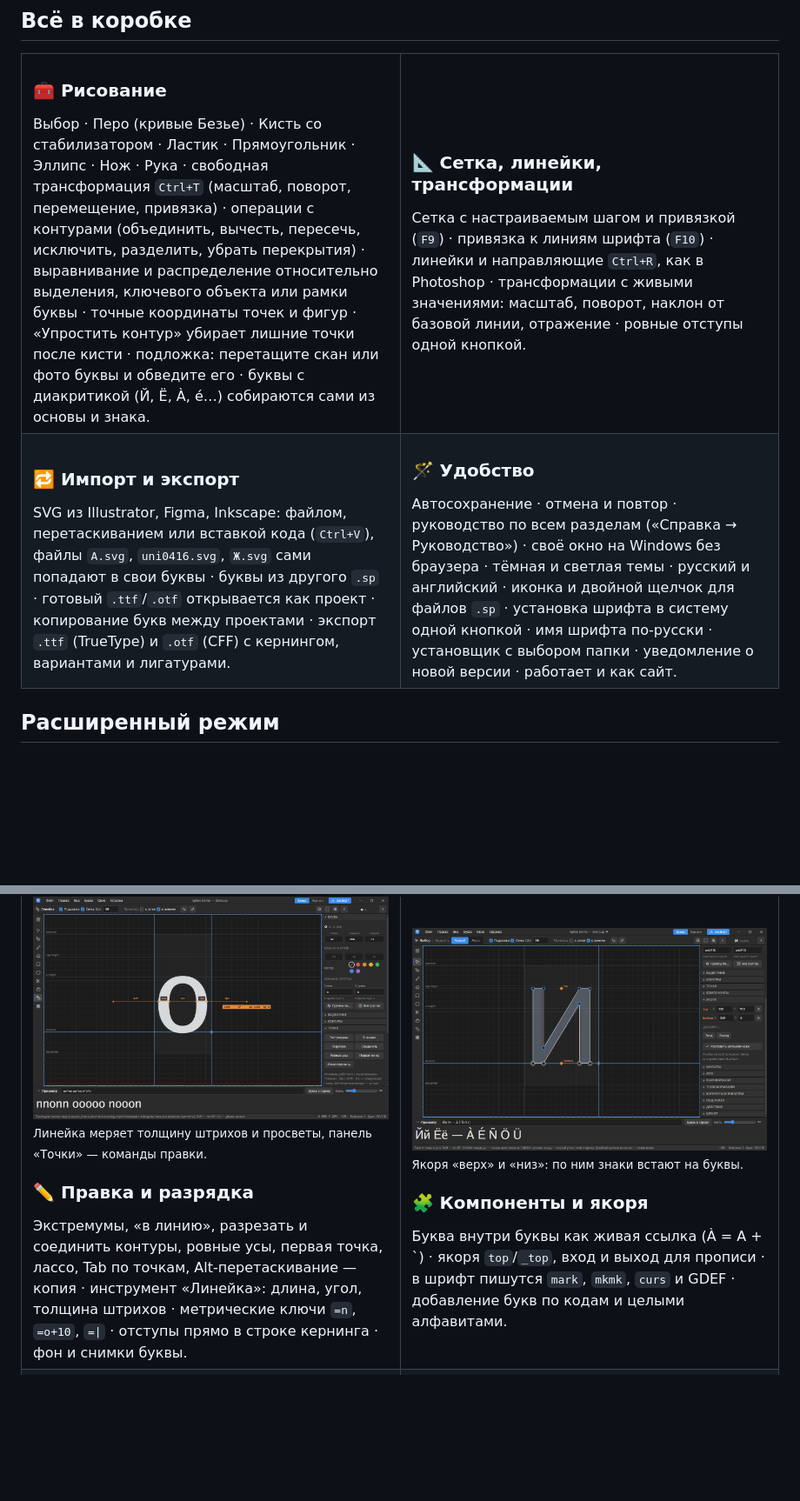
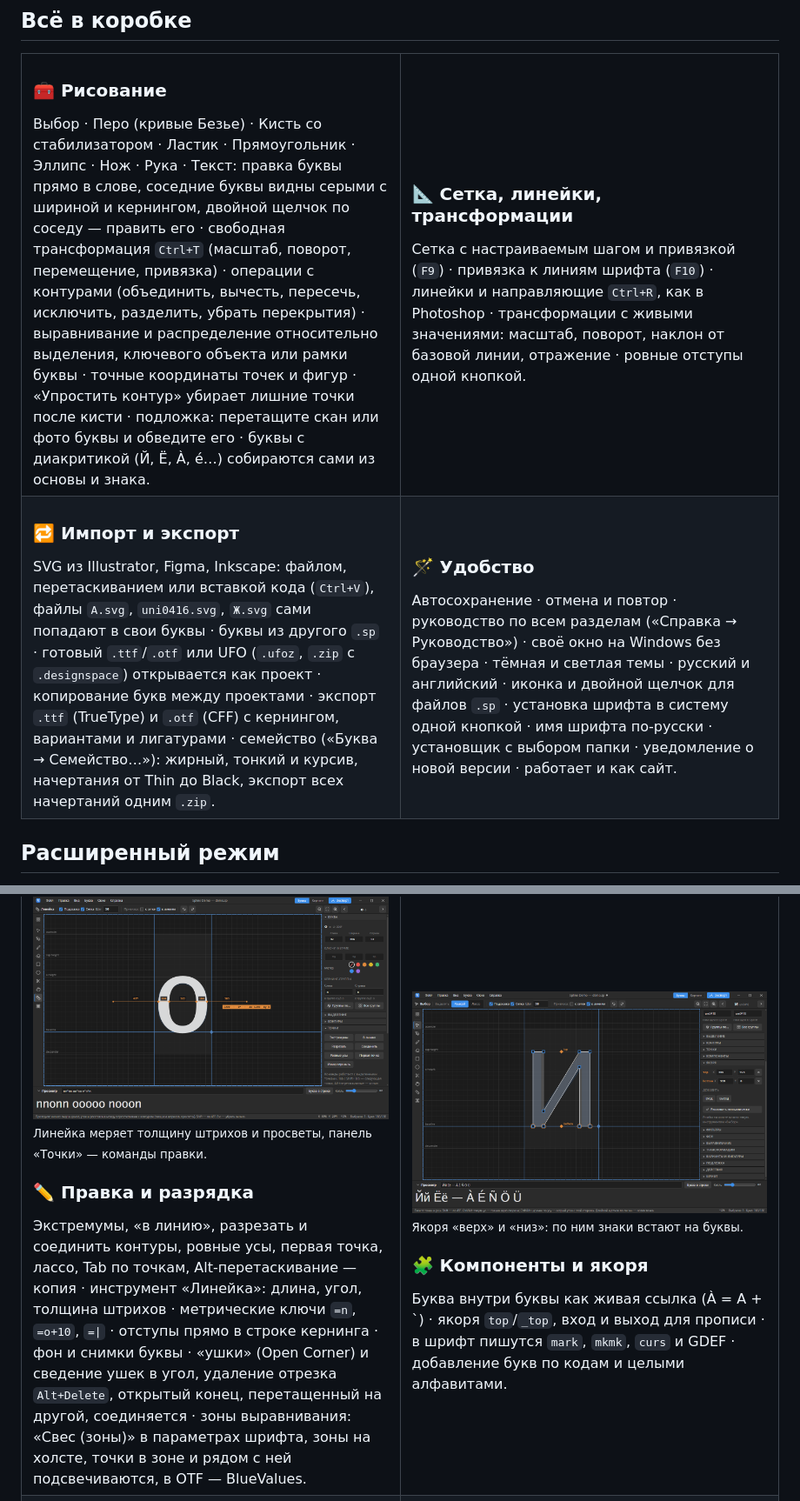
Before and after one commit to GeekFreak01/spline, a Markdown page: README.md, 2 parts joined by grey strips. Shown at 87% size. Drawn GitHub-style; blank space fills up the shorter version.

```diff
--- a/README.md
+++ b/README.md
@@ -168,7 +168,7 @@
   <tr>
     <td width="50%" valign="top">
       <h3>🧰 Рисование</h3>
-      Выбор · Перо (кривые Безье) · Кисть со стабилизатором · Ластик · Прямоугольник · Эллипс · Нож · Рука · свободная трансформация <code>Ctrl+T</code> (масштаб, поворот, перемещение, привязка) · операции с контурами (объединить, вычесть, пересечь, исключить, разделить, убрать перекрытия) · выравнивание и распределение относительно выделения, ключевого объекта или рамки буквы · точные координаты точек и фигур · «Упростить контур» убирает лишние точки после кисти · подложка: перетащите скан или фото буквы и обведите его · буквы с диакритикой (Й, Ё, À, é…) собираются сами из основы и знака.
+      Выбор · Перо (кривые Безье) · Кисть со стабилизатором · Ластик · Прямоугольник · Эллипс · Нож · Рука · Текст: правка буквы прямо в слове, соседние буквы видны серыми с шириной и кернингом, двойной щелчок по соседу — править его · свободная трансформация <code>Ctrl+T</code> (масштаб, поворот, перемещение, привязка) · операции с контурами (объединить, вычесть, пересечь, исключить, разделить, убрать перекрытия) · выравнивание и распределение относительно выделения, ключевого объекта или рамки буквы · точные координаты точек и фигур · «Упростить контур» убирает лишние точки после кисти · подложка: перетащите скан или фото буквы и обведите его · буквы с диакритикой (Й, Ё, À, é…) собираются сами из основы и знака.
     </td>
     <td width="50%" valign="top">
       <h3>📐 Сетка, линейки, трансформации</h3>
@@ -178,7 +178,7 @@
   <tr>
     <td width="50%" valign="top">
       <h3>🔁 Импорт и экспорт</h3>
-      SVG из Illustrator, Figma, Inkscape: файлом, перетаскиванием или вставкой кода (<code>Ctrl+V</code>), файлы <code>A.svg</code>, <code>uni0416.svg</code>, <code>Ж.svg</code> сами попадают в свои буквы · буквы из другого <code>.sp</code> · готовый <code>.ttf</code>/<code>.otf</code> открывается как проект · копирование букв между проектами · экспорт <code>.ttf</code> (TrueType) и <code>.otf</code> (CFF) с кернингом, вариантами и лигатурами.
+      SVG из Illustrator, Figma, Inkscape: файлом, перетаскиванием или вставкой кода (<code>Ctrl+V</code>), файлы <code>A.svg</code>, <code>uni0416.svg</code>, <code>Ж.svg</code> сами попадают в свои буквы · буквы из другого <code>.sp</code> · готовый <code>.ttf</code>/<code>.otf</code> или UFO (<code>.ufoz</code>, <code>.zip</code> с <code>.designspace</code>) открывается как проект · копирование букв между проектами · экспорт <code>.ttf</code> (TrueType) и <code>.otf</code> (CFF) с кернингом, вариантами и лигатурами · семейство («Буква → Семейство…»): жирный, тонкий и курсив, начертания от Thin до Black, экспорт всех начертаний одним <code>.zip</code>.
     </td>
     <td width="50%" valign="top">
       <h3>🪄 Удобство</h3>
@@ -198,7 +198,7 @@
       <br>
       <sub>Линейка меряет толщину штрихов и просветы, панель «Точки» — команды правки.</sub>
       <h3>✏️ Правка и разрядка</h3>
-      Экстремумы, «в линию», разрезать и соединить контуры, ровные усы, первая точка, лассо, Tab по точкам, Alt-перетаскивание — копия · инструмент «Линейка»: длина, угол, толщина штрихов · метрические ключи <code>=n</code>, <code>=o+10</code>, <code>=|</code> · отступы прямо в строке кернинга · фон и снимки буквы.
+      Экстремумы, «в линию», разрезать и соединить контуры, ровные усы, первая точка, лассо, Tab по точкам, Alt-перетаскивание — копия · инструмент «Линейка»: длина, угол, толщина штрихов · метрические ключи <code>=n</code>, <code>=o+10</code>, <code>=|</code> · отступы прямо в строке кернинга · фон и снимки буквы · «ушки» (Open Corner) и сведение ушек в угол, удаление отрезка <code>Alt+Delete</code>, открытый конец, перетащенный на другой, соединяется · зоны выравнивания: «Свес (зоны)» в параметрах шрифта, зоны на холсте, точки в зоне и рядом с ней подсвечиваются, в OTF — BlueValues.
     </td>
     <td width="50%" valign="top">
       <img src="docs/screenshots/ext-anchors.png" alt="Буква И с якорями top и bottom (оранжевые ромбы), справа панель «Якоря» с координатами и кнопкой «Расставить автоматически», внизу просмотр «Йй Ёё — À É Ñ Ö Ü»" width="100%">
```
Also changed, not shown: other parts of README.md (+5 -3 lines), README.en.md (+7 -6 lines), docs/ultimate-update.md (+1 -1 lines).
